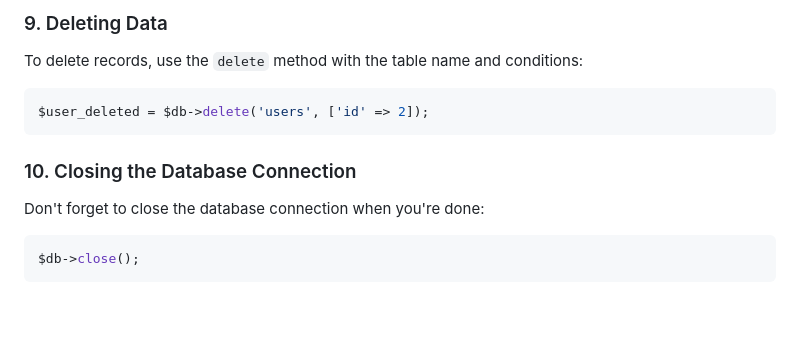
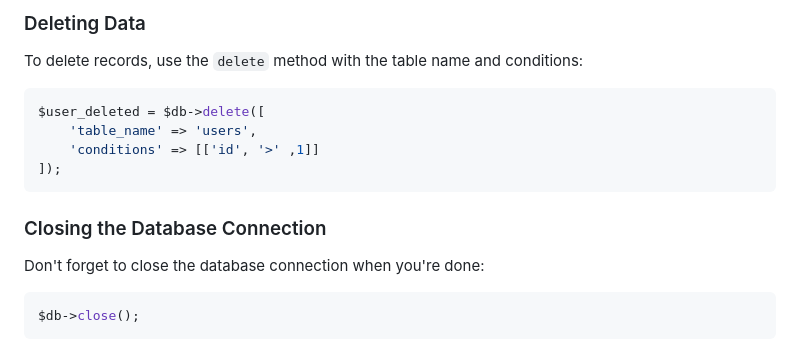
Before and after one commit to lullaby6/php-microframework, a Markdown page: README.md, the part around the change printed below. Rendered like a GitHub page; blank space fills up the shorter version.

````diff
--- a/README.md
+++ b/README.md
@@ -119,14 +135,17 @@ $user_updated = $db->update('users', $data, $conditions);
 ```
 
-### 9. Deleting Data
+### Deleting Data
 
 To delete records, use the `delete` method with the table name and conditions:
 
 ```php
-$user_deleted = $db->delete('users', ['id' => 2]);
+$user_deleted = $db->delete([
+    'table_name' => 'users',
+    'conditions' => [['id', '>' ,1]]
+]);
 ```
 
-### 10. Closing the Database Connection
+### Closing the Database Connection
 
 Don't forget to close the database connection when you're done:
 
````
Also changed, not shown: other parts of README.md (+32 -16 lines).
